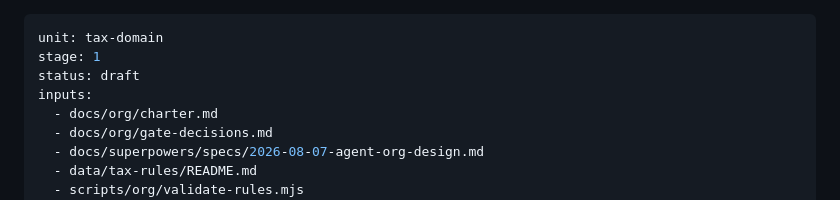
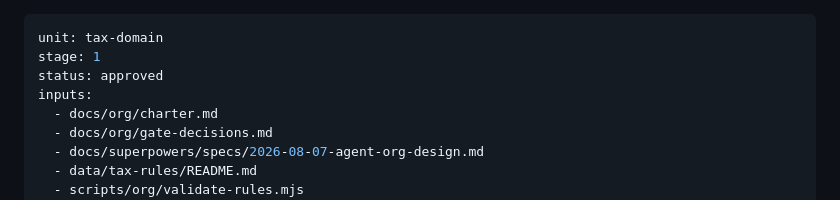
Before and after one commit to jasony93/pension-allocator, a Markdown page: docs/stage-1-discovery/tax-rules-report.md, the part around the change. Drawn GitHub-style.

```diff
--- a/docs/stage-1-discovery/tax-rules-report.md
+++ b/docs/stage-1-discovery/tax-rules-report.md
@@ -1,7 +1,7 @@
 ---
 unit: tax-domain
 stage: 1
-status: draft
+status: approved
 inputs:
   - docs/org/charter.md
   - docs/org/gate-decisions.md
```
Also changed, not shown: docs/org/gate-decisions.md (+33 -0 lines).
